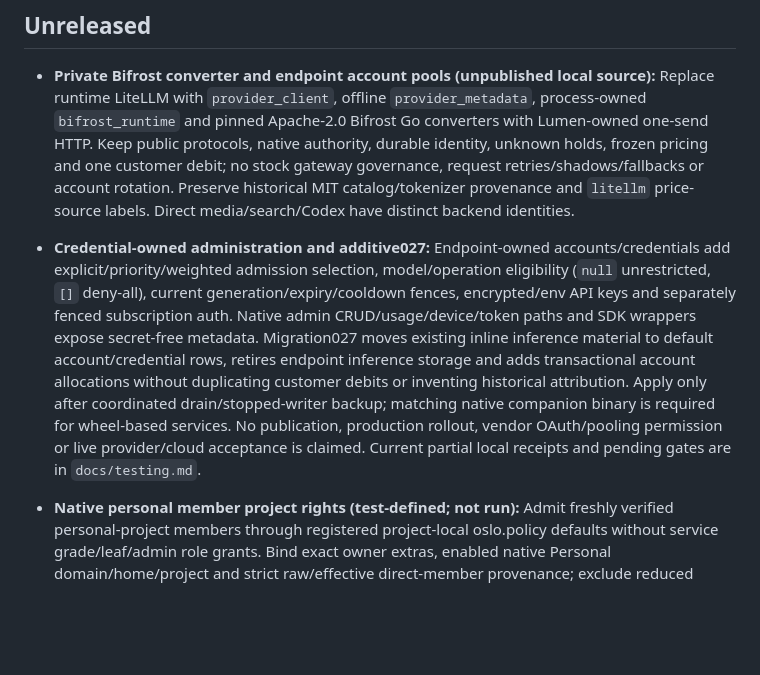
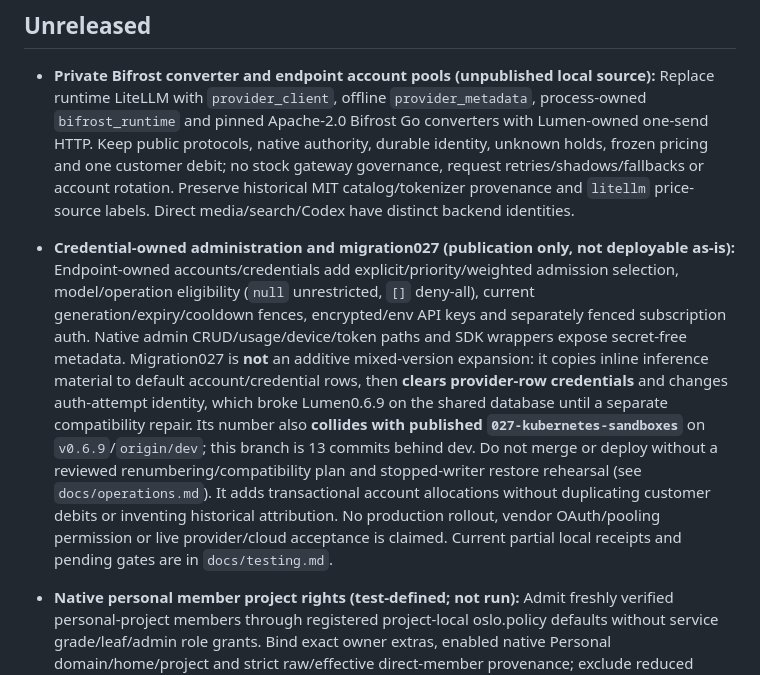
Before and after one commit to openstack-afterglow/lumen, a Markdown page: CHANGELOG.md, the part around the change. Rendered like a GitHub page; blank space fills up the shorter version.

Commit message:
docs: state migration 027 clears legacy credentials and collides with dev 027

```diff
--- a/CHANGELOG.md
+++ b/CHANGELOG.md
@@ -3,7 +3,7 @@
 ## Unreleased
 
 - **Private Bifrost converter and endpoint account pools (unpublished local source):** Replace runtime LiteLLM with `provider_client`, offline `provider_metadata`, process-owned `bifrost_runtime` and pinned Apache-2.0 Bifrost Go converters with Lumen-owned one-send HTTP. Keep public protocols, native authority, durable identity, unknown holds, frozen pricing and one customer debit; no stock gateway governance, request retries/shadows/fallbacks or account rotation. Preserve historical MIT catalog/tokenizer provenance and `litellm` price-source labels. Direct media/search/Codex have distinct backend identities.
-- **Credential-owned administration and additive027:** Endpoint-owned accounts/credentials add explicit/priority/weighted admission selection, model/operation eligibility (`null` unrestricted, `[]` deny-all), current generation/expiry/cooldown fences, encrypted/env API keys and separately fenced subscription auth. Native admin CRUD/usage/device/token paths and SDK wrappers expose secret-free metadata. Migration027 moves existing inline inference material to default account/credential rows, retires endpoint inference storage and adds transactional account allocations without duplicating customer debits or inventing historical attribution. Apply only after coordinated drain/stopped-writer backup; matching native companion binary is required for wheel-based services. No publication, production rollout, vendor OAuth/pooling permission or live provider/cloud acceptance is claimed. Current partial local receipts and pending gates are in `docs/testing.md`.
+- **Credential-owned administration and migration027 (publication only, not deployable as-is):** Endpoint-owned accounts/credentials add explicit/priority/weighted admission selection, model/operation eligibility (`null` unrestricted, `[]` deny-all), current generation/expiry/cooldown fences, encrypted/env API keys and separately fenced subscription auth. Native admin CRUD/usage/device/token paths and SDK wrappers expose secret-free metadata. Migration027 is **not** an additive mixed-version expansion: it copies inline inference material to default account/credential rows, then **clears provider-row credentials** and changes auth-attempt identity, which broke Lumen0.6.9 on the shared database until a separate compatibility repair. Its number also **collides with published `027-kubernetes-sandboxes`** on `v0.6.9`/`origin/dev`; this branch is 13 commits behind dev. Do not merge or deploy without a reviewed renumbering/compatibility plan and stopped-writer restore rehearsal (see `docs/operations.md`). It adds transactional account allocations without duplicating customer debits or inventing historical attribution. No production rollout, vendor OAuth/pooling permission or live provider/cloud acceptance is claimed. Current partial local receipts and pending gates are in `docs/testing.md`.
 
 
 - **Native personal member project rights (test-defined; not run):** Admit freshly verified personal-project members through registered project-local oslo.policy defaults without service grade/leaf/admin role grants. Bind exact owner extras, enabled native Personal domain/home/project and strict raw/effective direct-member provenance; exclude reduced origins and foreign logical/rescoped targets. Recompute for key-owner and new-I/O consumers while retaining key/action/resource/provider ceilings, operator deny and system-only administration. Synchronize the packaged policy sample and add native SDK/HTTP provenance, restriction, revocation and policy regressions. No deployment or production IAM changes.
```
